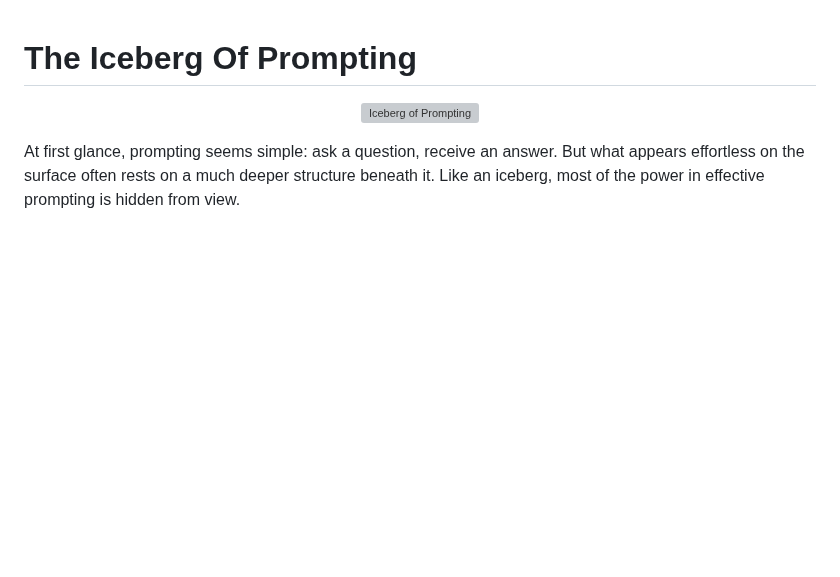
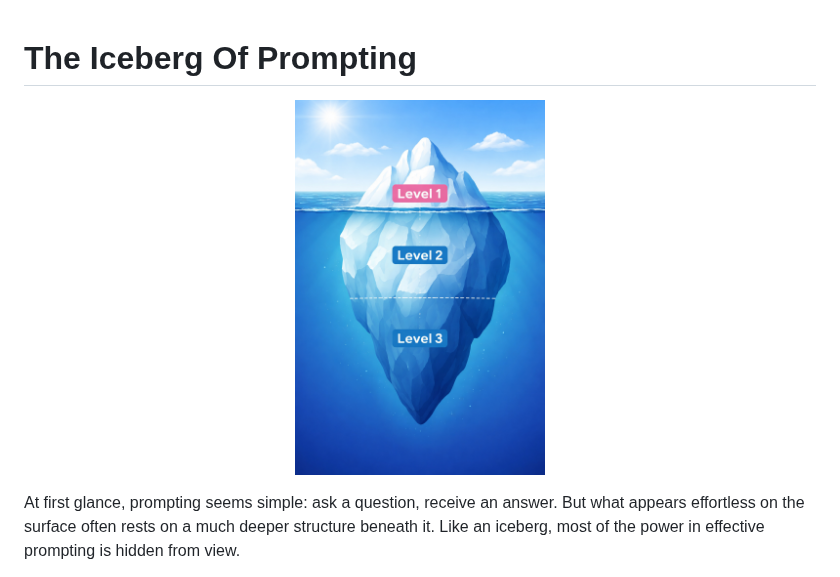
Before and after one commit to perfectCoder-dev/Ai-promt-en, a Markdown page: docs/the_iceberg_of_prompting.md, the part around the change. Drawn GitHub-style; pictures changed too: images/iceberg.jpg (added); blank space fills up the shorter version; grey boxes are pictures that could not be loaded.

```diff
--- a/docs/the_iceberg_of_prompting.md
+++ b/docs/the_iceberg_of_prompting.md
@@ -1,7 +1,7 @@
 # The Iceberg Of Prompting
 
 <p align="center">
-  <img src="../images/iceberg.png" alt="Iceberg of Prompting" width="250">
+  <img src="../images/iceberg.jpg" alt="Iceberg of Prompting" width="250">
 </p>
 
 At first glance, prompting seems simple: ask a question, receive an answer. But what appears effortless on the surface often rests on a much deeper structure beneath it. Like an iceberg, most of the power in effective prompting is hidden from view.
```
Also changed, not shown: README.md (+1 -1 lines), images/promptctl-banner.jpg (added), 2 other files.
